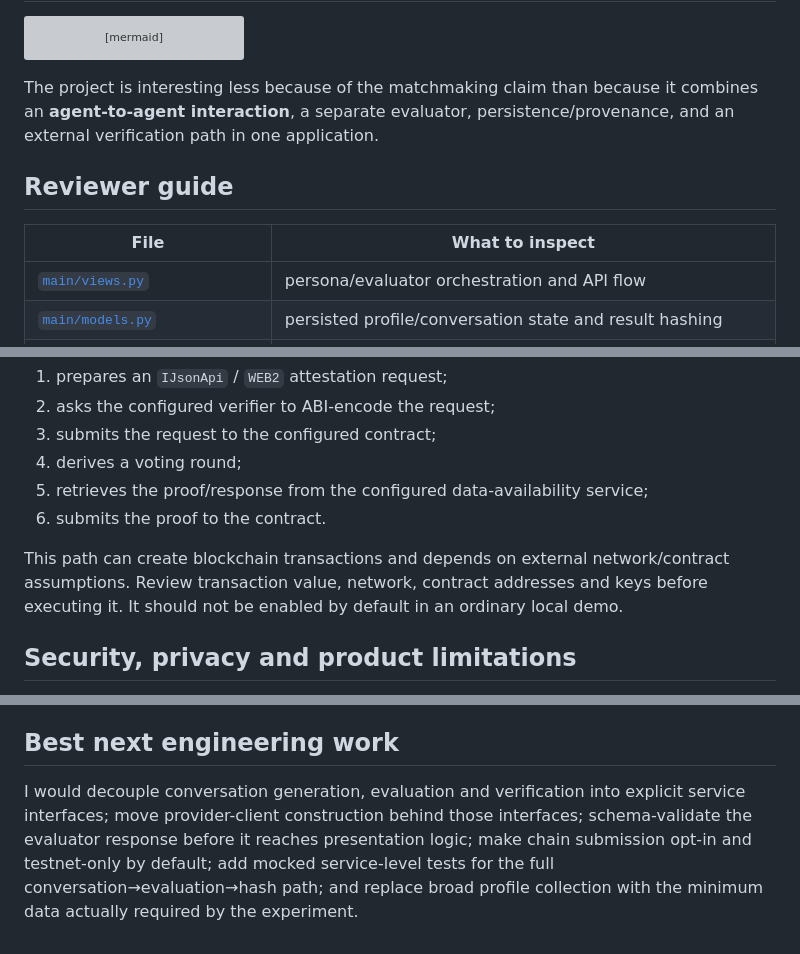
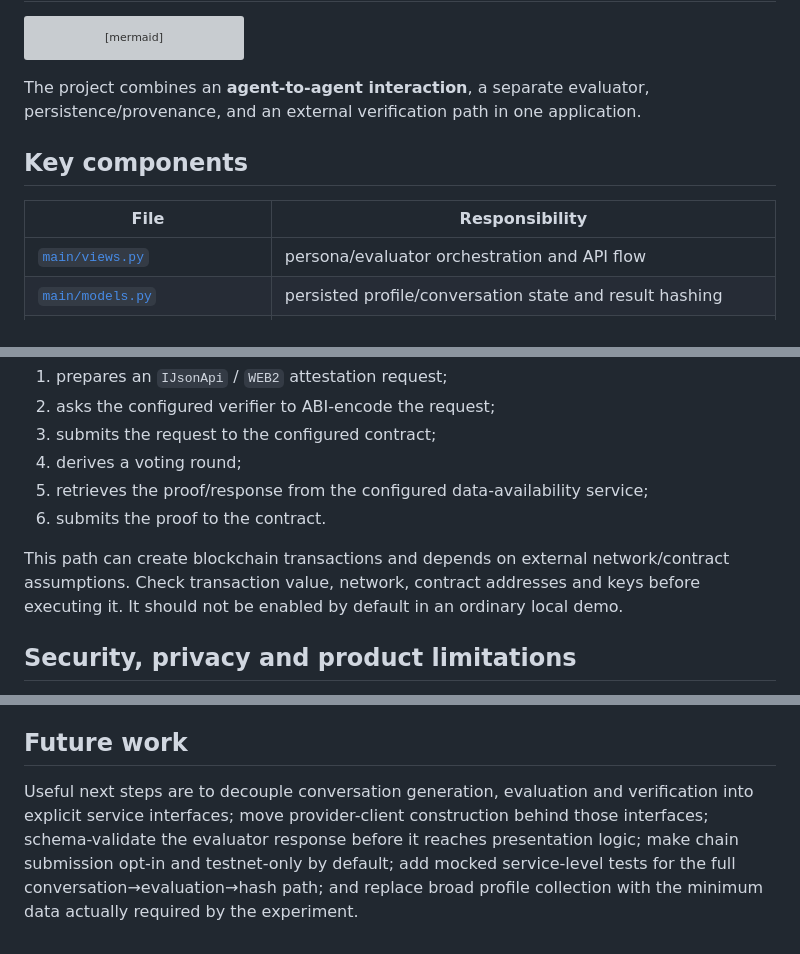
Before and after one commit to Ultraviolet-Chikorita/onesoul_webapp, a Markdown page: README.md, 3 parts joined by grey strips. GitHub-like rendering; grey boxes are pictures that could not be loaded.

Commit message:
Make README project-focused rather than reviewer-focused

````diff
--- a/README.md
+++ b/README.md
@@ -18,11 +18,11 @@ flowchart LR
     DB --> F[Optional Flare/FDC attestation]
 ```
 
-The project is interesting less because of the matchmaking claim than because it combines an **agent-to-agent interaction**, a separate evaluator, persistence/provenance, and an external verification path in one application.
+The project combines an **agent-to-agent interaction**, a separate evaluator, persistence/provenance, and an external verification path in one application.
 
-## Reviewer guide
+## Key components
 
-| File | What to inspect |
+| File | Responsibility |
 | --- | --- |
 | [`main/views.py`](main/views.py) | persona/evaluator orchestration and API flow |
 | [`main/models.py`](main/models.py) | persisted profile/conversation state and result hashing |
@@ -107,7 +107,7 @@ The experimental verification path:
 5. retrieves the proof/response from the configured data-availability service;
 6. submits the proof to the contract.
 
-This path can create blockchain transactions and depends on external network/contract assumptions. Review transaction value, network, contract addresses and keys before executing it. It should not be enabled by default in an ordinary local demo.
+This path can create blockchain transactions and depends on external network/contract assumptions. Check transaction value, network, contract addresses and keys before executing it. It should not be enabled by default in an ordinary local demo.
 
 ## Security, privacy and product limitations
 
@@ -124,6 +124,6 @@ Current limitations include:
 - the legacy `views.py` still instantiates the OpenAI SDK client at module import, so deterministic CI supplies a non-live placeholder credential even though it never calls a model-backed endpoint; lazy provider construction is a remaining cleanup item;
 - product screens and endpoints are at different levels of completeness.
 
-## Best next engineering work
+## Future work
 
-I would decouple conversation generation, evaluation and verification into explicit service interfaces; move provider-client construction behind those interfaces; schema-validate the evaluator response before it reaches presentation logic; make chain submission opt-in and testnet-only by default; add mocked service-level tests for the full conversation→evaluation→hash path; and replace broad profile collection with the minimum data actually required by the experiment.
+Useful next steps are to decouple conversation generation, evaluation and verification into explicit service interfaces; move provider-client construction behind those interfaces; schema-validate the evaluator response before it reaches presentation logic; make chain submission opt-in and testnet-only by default; add mocked service-level tests for the full conversation→evaluation→hash path; and replace broad profile collection with the minimum data actually required by the experiment.
````
